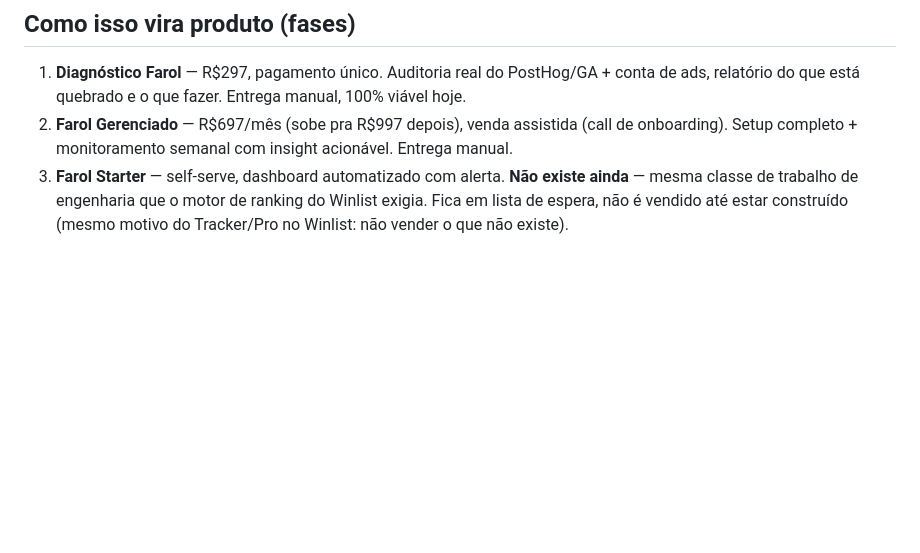
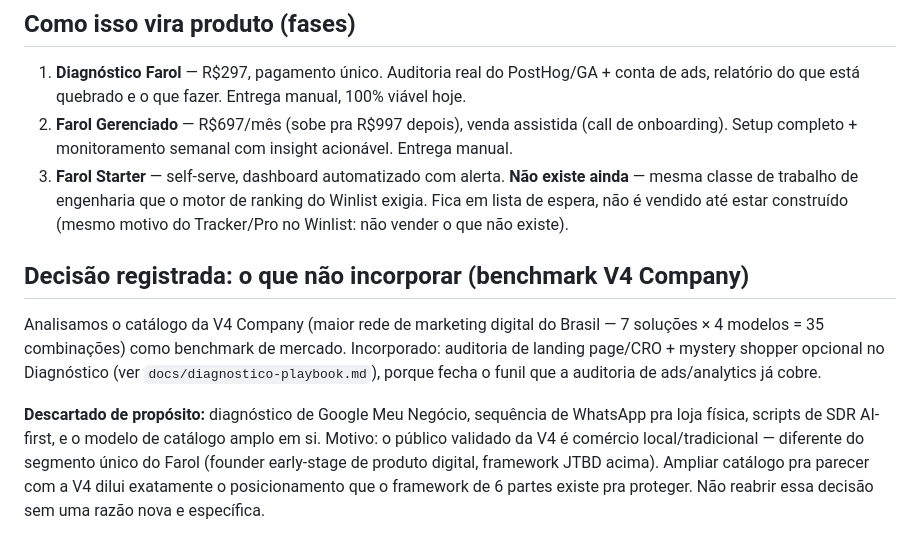
Before and after one commit to CaioBorges-05/farol, a Markdown page: docs/positioning.md, the part around the change. GitHub-like rendering; blank space fills up the shorter version.

```diff
--- a/docs/positioning.md
+++ b/docs/positioning.md
@@ -44,3 +44,9 @@ Founder sabe exatamente onde o funil vaza e onde o dinheiro de ads vai bem ou ma
 1. **Diagnóstico Farol** — R$297, pagamento único. Auditoria real do PostHog/GA + conta de ads, relatório do que está quebrado e o que fazer. Entrega manual, 100% viável hoje.
 2. **Farol Gerenciado** — R$697/mês (sobe pra R$997 depois), venda assistida (call de onboarding). Setup completo + monitoramento semanal com insight acionável. Entrega manual.
 3. **Farol Starter** — self-serve, dashboard automatizado com alerta. **Não existe ainda** — mesma classe de trabalho de engenharia que o motor de ranking do Winlist exigia. Fica em lista de espera, não é vendido até estar construído (mesmo motivo do Tracker/Pro no Winlist: não vender o que não existe).
+
+## Decisão registrada: o que não incorporar (benchmark V4 Company)
+
+Analisamos o catálogo da V4 Company (maior rede de marketing digital do Brasil — 7 soluções × 4 modelos = 35 combinações) como benchmark de mercado. Incorporado: auditoria de landing page/CRO + mystery shopper opcional no Diagnóstico (ver `docs/diagnostico-playbook.md`), porque fecha o funil que a auditoria de ads/analytics já cobre.
+
+**Descartado de propósito:** diagnóstico de Google Meu Negócio, sequência de WhatsApp pra loja física, scripts de SDR AI-first, e o modelo de catálogo amplo em si. Motivo: o público validado da V4 é comércio local/tradicional — diferente do segmento único do Farol (founder early-stage de produto digital, framework JTBD acima). Ampliar catálogo pra parecer com a V4 dilui exatamente o posicionamento que o framework de 6 partes existe pra proteger. Não reabrir essa decisão sem uma razão nova e específica.
```
Also changed, not shown: docs/diagnostico-playbook.md (+15 -4 lines).
